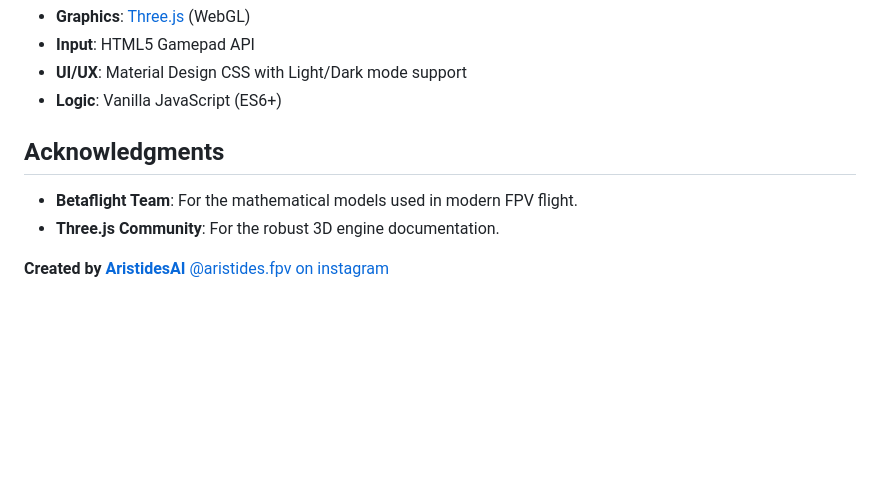
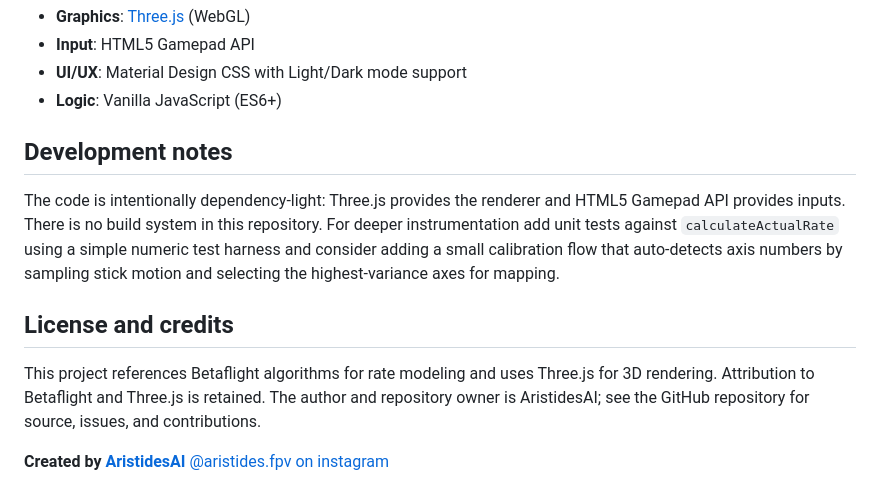
Before and after one commit to AristidesAI/FPV.Sim, a Markdown page: README.md, the part around the change. Rendered like a GitHub page; blank space fills up the shorter version.

Commit message:
Revise development notes and add license section
Updated development notes and added license information.

```diff
--- a/README.md
+++ b/README.md
@@ -56,10 +56,13 @@ The sidebar allows you to input your Betaflight values:
 - **UI/UX**: Material Design CSS with Light/Dark mode support
 - **Logic**: Vanilla JavaScript (ES6+)
 
-##  Acknowledgments
+## Development notes
 
-- **Betaflight Team**: For the mathematical models used in modern FPV flight.
-- **Three.js Community**: For the robust 3D engine documentation.
+The code is intentionally dependency-light: Three.js provides the renderer and HTML5 Gamepad API provides inputs. There is no build system in this repository. For deeper instrumentation add unit tests against `calculateActualRate` using a simple numeric test harness and consider adding a small calibration flow that auto-detects axis numbers by sampling stick motion and selecting the highest-variance axes for mapping.
+
+## License and credits
+
+This project references Betaflight algorithms for rate modeling and uses Three.js for 3D rendering. Attribution to Betaflight and Three.js is retained. The author and repository owner is AristidesAI; see the GitHub repository for source, issues, and contributions.
 
 
 **Created by [AristidesAI](https://github.com/AristidesAI)** [@aristides.fpv on instagram](https://www.instagram.com/aristides.fpv/)
```
